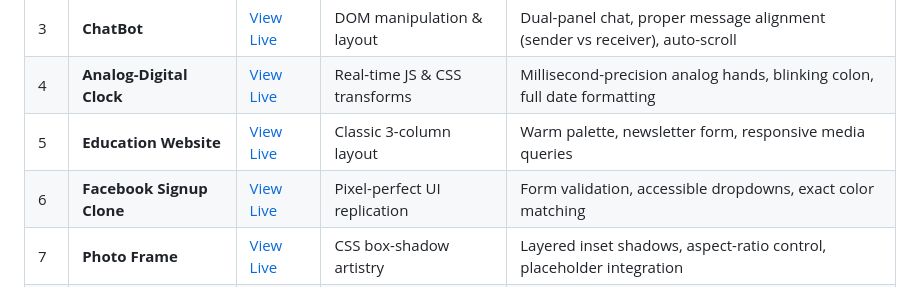
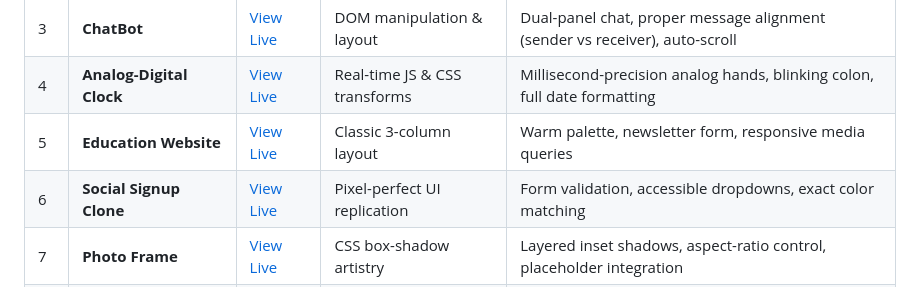
Before and after one commit to ahmedabbas52233-a11y/ideoversity-fullstack-projects, a Markdown page: README.md, the part around the change. GitHub-like rendering.

```diff
--- a/README.md
+++ b/README.md
@@ -24,7 +24,7 @@ These projects were originally single-file assignments. They have since been **r
 | 3 | **ChatBot** | [View Live](https://ahmedabbas52233-a11y.github.io/ideoversity-fullstack-projects/ChatBot/) | DOM manipulation & layout | Dual-panel chat, proper message alignment (sender vs receiver), auto-scroll |
 | 4 | **Analog-Digital Clock** | [View Live](https://ahmedabbas52233-a11y.github.io/ideoversity-fullstack-projects/Clock/) | Real-time JS & CSS transforms | Millisecond-precision analog hands, blinking colon, full date formatting |
 | 5 | **Education Website** | [View Live](https://ahmedabbas52233-a11y.github.io/ideoversity-fullstack-projects/Education-website/) | Classic 3-column layout | Warm palette, newsletter form, responsive media queries |
-| 6 | **Facebook Signup Clone** | [View Live](https://ahmedabbas52233-a11y.github.io/ideoversity-fullstack-projects/Facebook-signup-clone/) | Pixel-perfect UI replication | Form validation, accessible dropdowns, exact color matching |
+| 6 | **Social Signup Clone** | [View Live](https://ahmedabbas52233-a11y.github.io/ideoversity-fullstack-projects/social-signup-clone/) | Pixel-perfect UI replication | Form validation, accessible dropdowns, exact color matching |
 | 7 | **Photo Frame** | [View Live](https://ahmedabbas52233-a11y.github.io/ideoversity-fullstack-projects/photo-frame/) | CSS box-shadow artistry | Layered inset shadows, aspect-ratio control, placeholder integration |
 | 8 | **GCU Lahore Portal** | [View Live](https://ahmedabbas52233-a11y.github.io/ideoversity-fullstack-projects/GCU-lahore/) | Institutional website structure | Contact form, location info, classic academic aesthetic |
 | 9 | **Invoice Template** | [View Live](https://ahmedabbas52233-a11y.github.io/ideoversity-fullstack-projects/Invoice-template/) | Print-ready document design | Table-based layout, `@media print` styles, professional typography |
```
